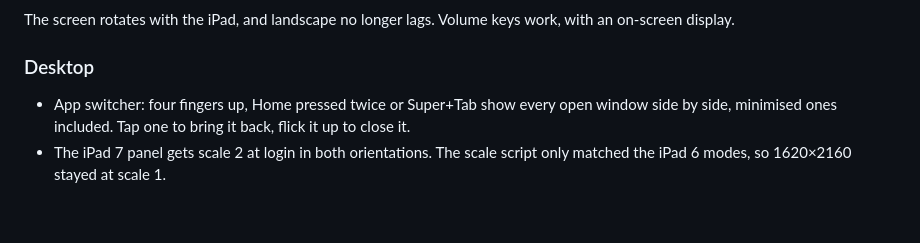
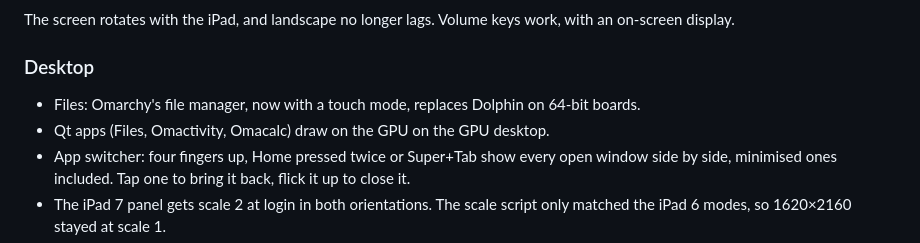
Before and after one commit to OrchardLinux/omarchy-a, a Markdown page: CHANGELOG.md, the part around the change. Rendered like a GitHub page; blank space fills up the shorter version.

Commit message:
changelog: Files, Qt apps on the GPU

```diff
--- a/CHANGELOG.md
+++ b/CHANGELOG.md
@@ -20,6 +20,9 @@ work, with an on-screen display.
 
 ### Desktop
 
+- Files: Omarchy's file manager, now with a touch mode, replaces Dolphin on
+  64-bit boards.
+- Qt apps (Files, Omactivity, Omacalc) draw on the GPU on the GPU desktop.
 - App switcher: four fingers up, Home pressed twice or Super+Tab show every
   open window side by side, minimised ones included. Tap one to bring it back,
   flick it up to close it.
```
